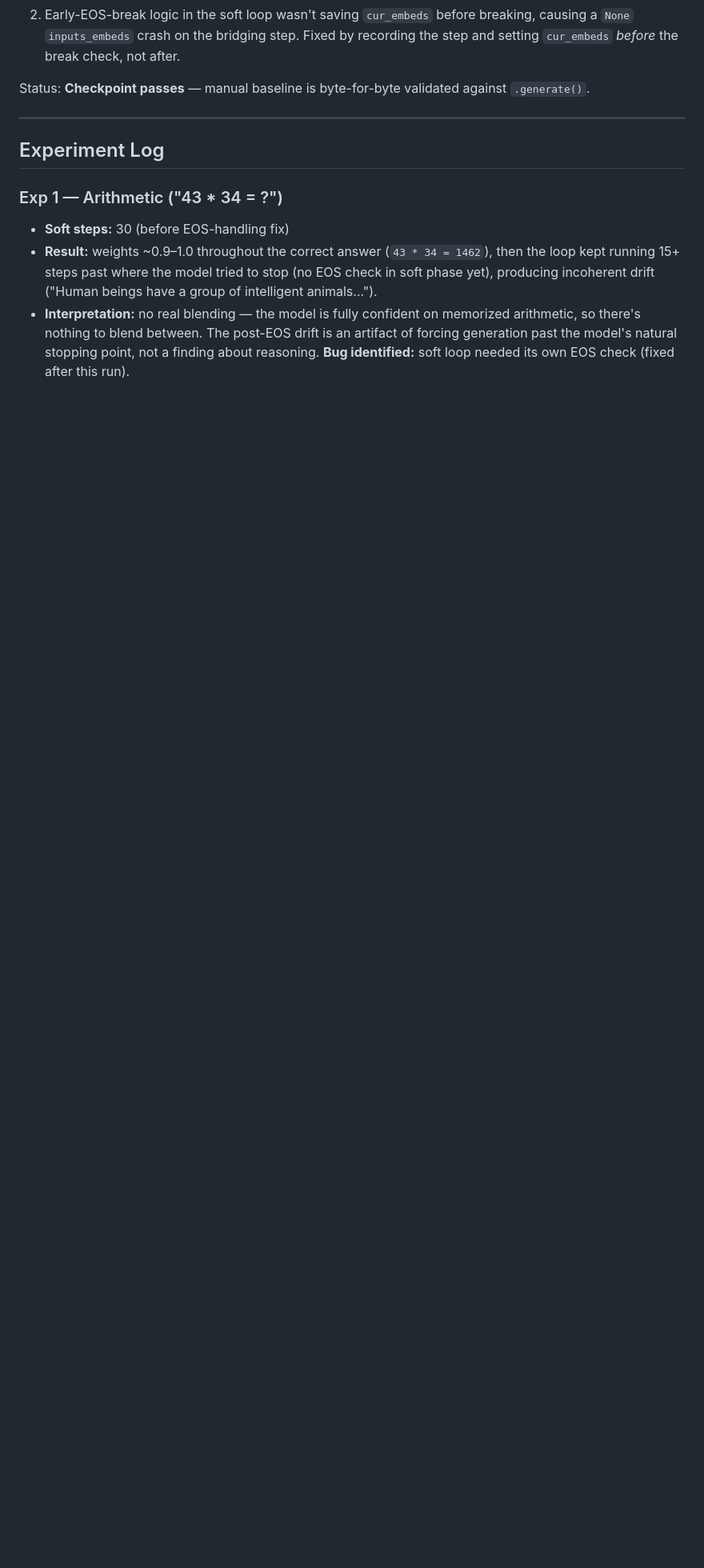
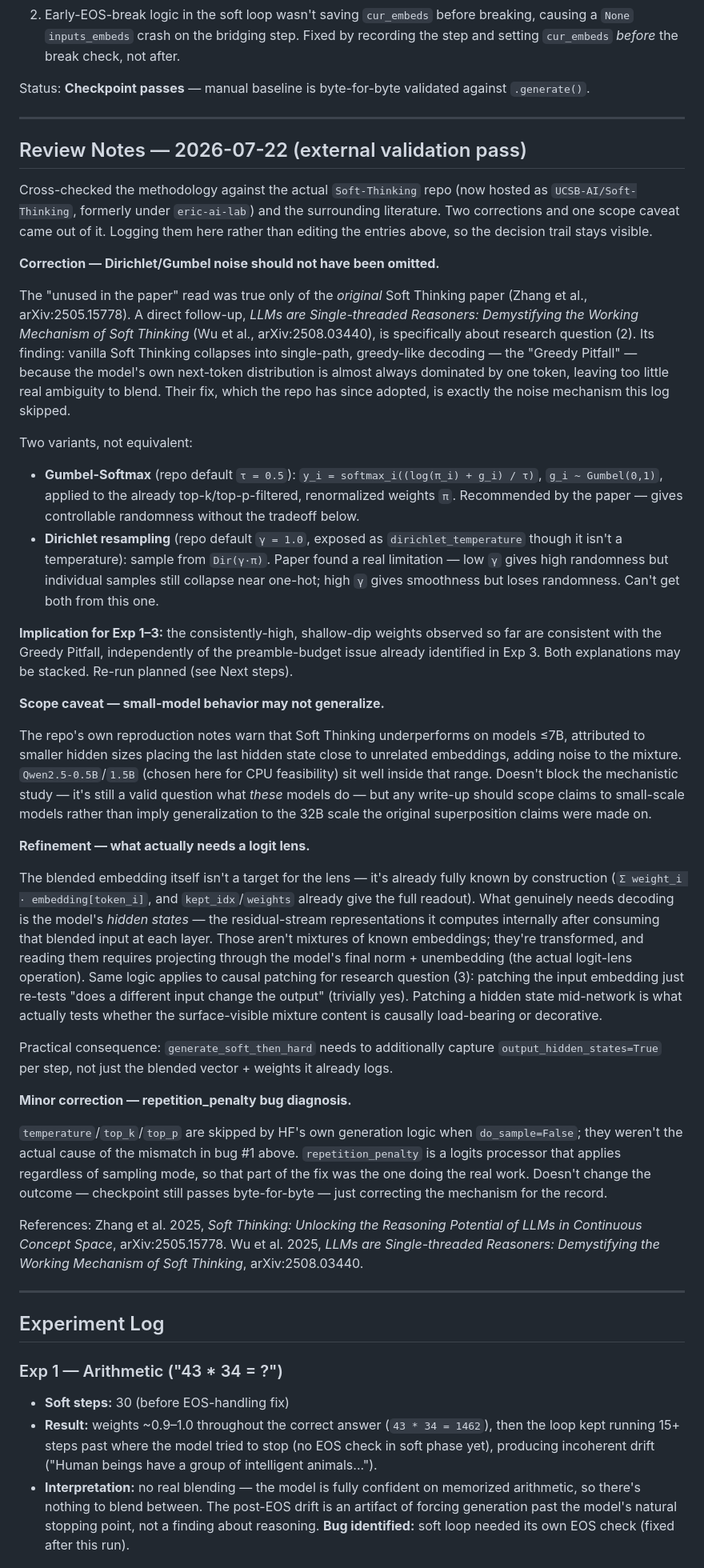
Before and after one commit to hassanh5n/Neuralese, a Markdown page: docs/neuralese-research-log.md, the part around one of its changes. Shown at 80% size. Drawn GitHub-style; blank space fills up the shorter version.

```diff
--- a/docs/neuralese-research-log.md
+++ b/docs/neuralese-research-log.md
@@ -29,6 +29,38 @@ Status: **Checkpoint passes** — manual baseline is byte-for-byte validated aga
 
 ---
 
+## Review Notes — 2026-07-22 (external validation pass)
+
+Cross-checked the methodology against the actual `Soft-Thinking` repo (now hosted as `UCSB-AI/Soft-Thinking`, formerly under `eric-ai-lab`) and the surrounding literature. Two corrections and one scope caveat came out of it. Logging them here rather than editing the entries above, so the decision trail stays visible.
+
+**Correction — Dirichlet/Gumbel noise should not have been omitted.**
+
+The "unused in the paper" read was true only of the *original* Soft Thinking paper (Zhang et al., arXiv:2505.15778). A direct follow-up, *LLMs are Single-threaded Reasoners: Demystifying the Working Mechanism of Soft Thinking* (Wu et al., arXiv:2508.03440), is specifically about research question (2). Its finding: vanilla Soft Thinking collapses into single-path, greedy-like decoding — the "Greedy Pitfall" — because the model's own next-token distribution is almost always dominated by one token, leaving too little real ambiguity to blend. Their fix, which the repo has since adopted, is exactly the noise mechanism this log skipped.
+
+Two variants, not equivalent:
+- **Gumbel-Softmax** (repo default `τ = 0.5`): `y_i = softmax_i((log(π_i) + g_i) / τ)`, `g_i ~ Gumbel(0,1)`, applied to the already top-k/top-p-filtered, renormalized weights `π`. Recommended by the paper — gives controllable randomness without the tradeoff below.
+- **Dirichlet resampling** (repo default `γ = 1.0`, exposed as `dirichlet_temperature` though it isn't a temperature): sample from `Dir(γ·π)`. Paper found a real limitation — low `γ` gives high randomness but individual samples still collapse near one-hot; high `γ` gives smoothness but loses randomness. Can't get both from this one.
+
+**Implication for Exp 1–3:** the consistently-high, shallow-dip weights observed so far are consistent with the Greedy Pitfall, independently of the preamble-budget issue already identified in Exp 3. Both explanations may be stacked. Re-run planned (see Next steps).
+
+**Scope caveat — small-model behavior may not generalize.**
+
+The repo's own reproduction notes warn that Soft Thinking underperforms on models ≤7B, attributed to smaller hidden sizes placing the last hidden state close to unrelated embeddings, adding noise to the mixture. `Qwen2.5-0.5B`/`1.5B` (chosen here for CPU feasibility) sit well inside that range. Doesn't block the mechanistic study — it's still a valid question what *these* models do — but any write-up should scope claims to small-scale models rather than imply generalization to the 32B scale the original superposition claims were made on.
+
+**Refinement — what actually needs a logit lens.**
+
+The blended embedding itself isn't a target for the lens — it's already fully known by construction (`Σ weight_i · embedding[token_i]`, and `kept_idx`/`weights` already give the full readout). What genuinely needs decoding is the model's *hidden states* — the residual-stream representations it computes internally after consuming that blended input at each layer. Those aren't mixtures of known embeddings; they're transformed, and reading them requires projecting through the model's final norm + unembedding (the actual logit-lens operation). Same logic applies to causal patching for research question (3): patching the input embedding just re-tests "does a different input change the output" (trivially yes). Patching a hidden state mid-network is what actually tests whether the surface-visible mixture content is causally load-bearing or decorative.
+
+Practical consequence: `generate_soft_then_hard` needs to additionally capture `output_hidden_states=True` per step, not just the blended vector + weights it already logs.
+
+**Minor correction — repetition_penalty bug diagnosis.**
+
+`temperature`/`top_k`/`top_p` are skipped by HF's own generation logic when `do_sample=False`; they weren't the actual cause of the mismatch in bug #1 above. `repetition_penalty` is a logits processor that applies regardless of sampling mode, so that part of the fix was the one doing the real work. Doesn't change the outcome — checkpoint still passes byte-for-byte — just correcting the mechanism for the record.
+
+References: Zhang et al. 2025, *Soft Thinking: Unlocking the Reasoning Potential of LLMs in Continuous Concept Space*, arXiv:2505.15778. Wu et al. 2025, *LLMs are Single-threaded Reasoners: Demystifying the Working Mechanism of Soft Thinking*, arXiv:2508.03440.
+
+---
+
 ## Experiment Log
 
 ### Exp 1 — Arithmetic ("43 * 34 = ?")
```
Also changed, not shown: other parts of docs/neuralese-research-log.md (+8 -4 lines), docs/neuralese-concepts-explained.md (added, +413 -0 lines).
